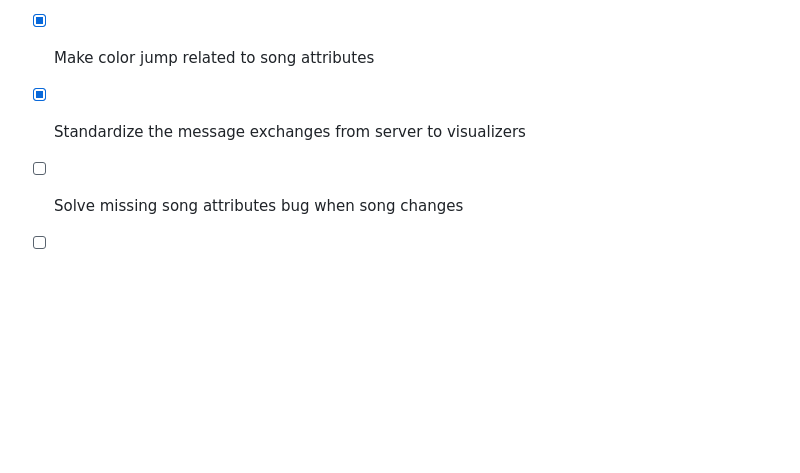
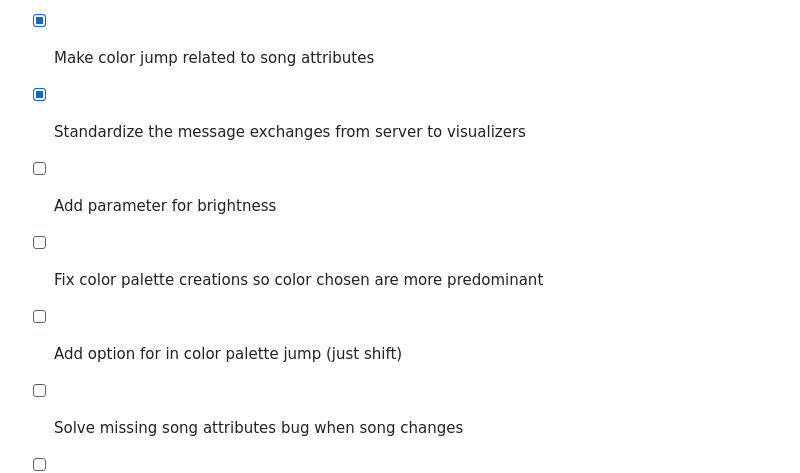
Before and after one commit to LucaDangeloS/Spotify-Visualizer, a Markdown page: README.md, the part around the change. Drawn GitHub-style; blank space fills up the shorter version.

```diff
--- a/README.md
+++ b/README.md
@@ -91,6 +91,9 @@ tsc
 - [x] Implement individual visualizer customization
 - [x] Make color jump related to song attributes
 - [x] Standardize the message exchanges from server to visualizers
+- [ ] Add parameter for brightness
+- [ ] Fix color palette creations so color chosen are more predominant
+- [ ] Add option for in color palette jump (just shift)
 - [ ] Solve missing song attributes bug when song changes
 - [ ] Solve colors flickering when song changes
 - [ ] Implement reliable over network communication
```
